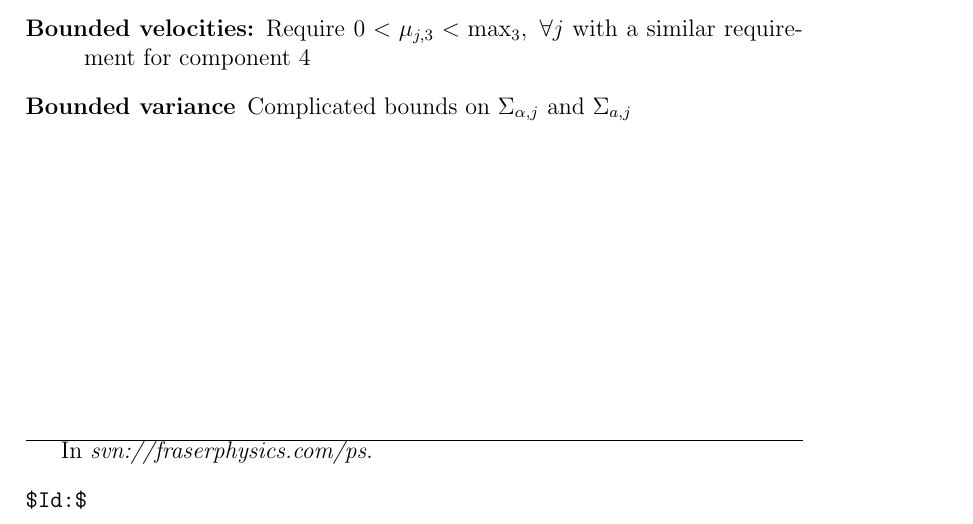
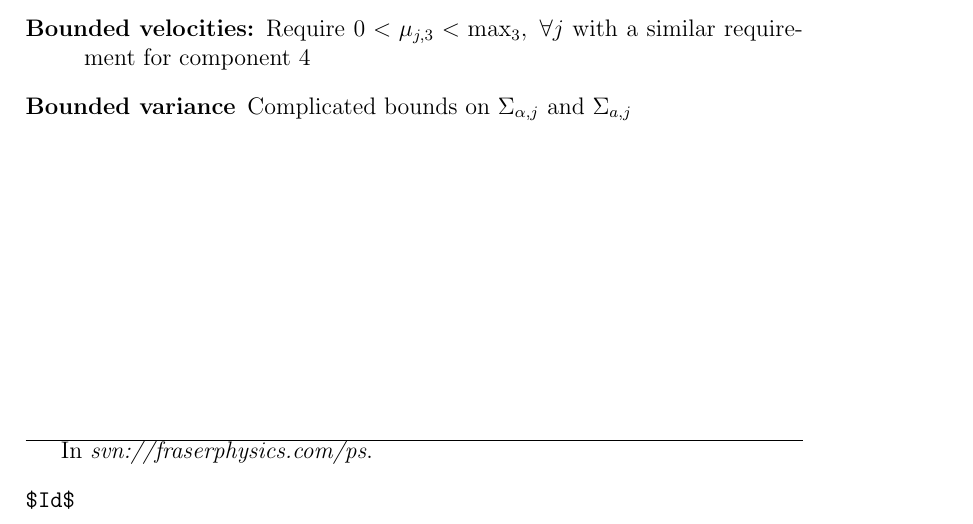
Before and after one commit to fraserphysics/watcher_tracker, a LaTeX document (model.tex): part of page 7 of 7, cut so that both start at the same text. Compiled offline with pdfLaTeX.

Commit message:
Check $Id$

```diff
--- a/model.tex
+++ b/model.tex
@@ -315,7 +315,7 @@ The following adjustments come to mind:
 \vfill \hrule
 In \emph{svn://fraserphysics.com/ps}.
 \begin{verbatim}
-$Id:$
+$Id$
 \end{verbatim}
 
 \end{document}
```
